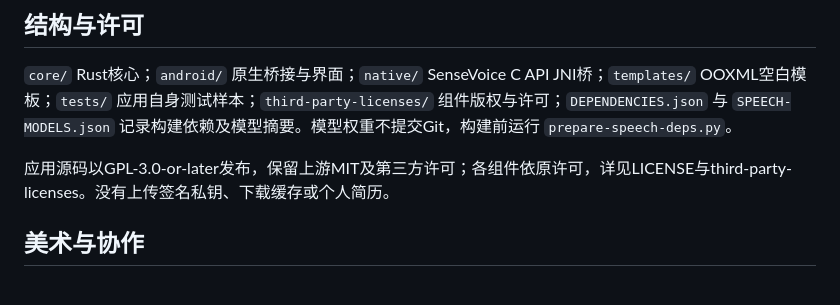
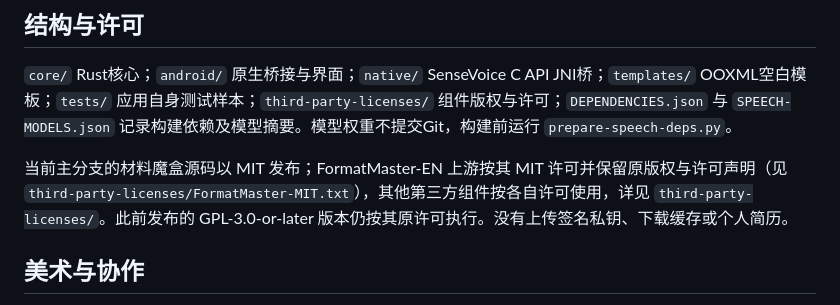
Before and after one commit to shuizhaodemumu/materialbox, a Markdown page: README.md, the part around the change. Drawn GitHub-style.

Commit message:
Declare MaterialBox MIT licensing in documentation

```diff
--- a/README.md
+++ b/README.md
@@ -32,7 +32,7 @@ PDF反向转换是几何重建：Word文字框与Word/PPT规则表格可编辑
 
 `core/` Rust核心；`android/` 原生桥接与界面；`native/` SenseVoice C API JNI桥；`templates/` OOXML空白模板；`tests/` 应用自身测试样本；`third-party-licenses/` 组件版权与许可；`DEPENDENCIES.json` 与 `SPEECH-MODELS.json` 记录构建依赖及模型摘要。模型权重不提交Git，构建前运行 `prepare-speech-deps.py`。
 
-应用源码以GPL-3.0-or-later发布，保留上游MIT及第三方许可；各组件依原许可，详见LICENSE与third-party-licenses。没有上传签名私钥、下载缓存或个人简历。
+当前主分支的材料魔盒源码以 MIT 发布；FormatMaster-EN 上游按其 MIT 许可并保留原版权与许可声明（见 `third-party-licenses/FormatMaster-MIT.txt`），其他第三方组件按各自许可使用，详见 `third-party-licenses/`。此前发布的 GPL-3.0-or-later 版本仍按其原许可执行。没有上传签名私钥、下载缓存或个人简历。
 
 ## 美术与协作
 
```
